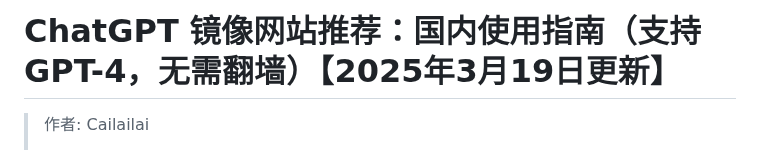
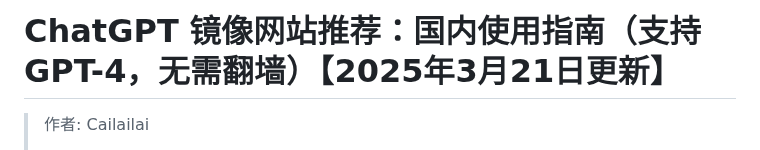
Before and after one commit to Cailailai/chatgpt-site-new, a Markdown page: README.md, the part around one of its changes. Rendered like a GitHub page.

```diff
--- a/README.md
+++ b/README.md
@@ -1,4 +1,4 @@
-# ChatGPT 镜像网站推荐：国内使用指南（支持 GPT-4，无需翻墙）【2025年3月19日更新】
+# ChatGPT 镜像网站推荐：国内使用指南（支持 GPT-4，无需翻墙）【2025年3月21日更新】
 
 > 作者: Cailailai
 >
```
Also changed, not shown: other parts of README.md (+1 -1 lines).
